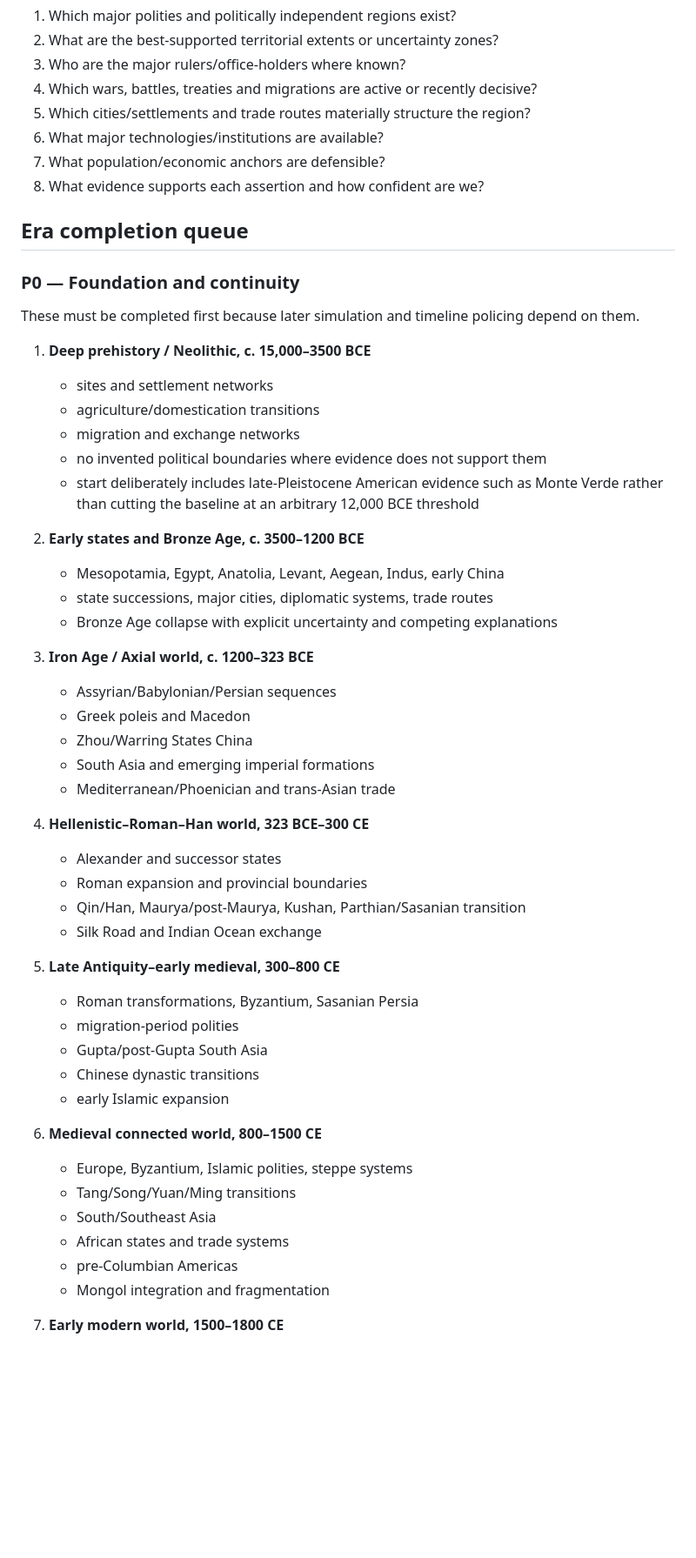
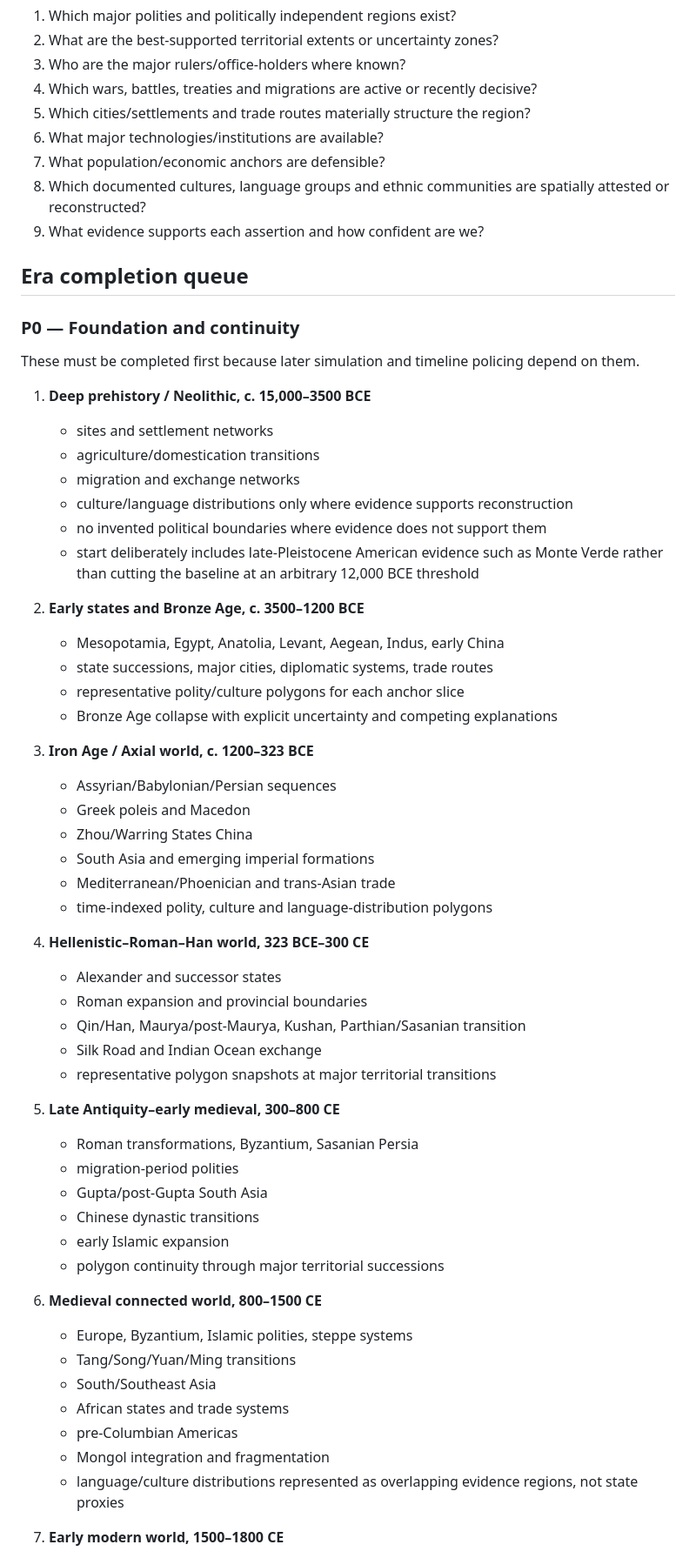
Before and after one commit to mardukasoka/chess-atlas, a Markdown page: HISTORY_BASELINE_INVENTORY.md, the part around one of its changes. Shown at 87% size. GitHub-like rendering; blank space fills up the shorter version.

```diff
--- a/HISTORY_BASELINE_INVENTORY.md
+++ b/HISTORY_BASELINE_INVENTORY.md
@@ -84,7 +126,8 @@ The first complete baseline should prioritize continuity over maximal detail. Fo
 5. Which cities/settlements and trade routes materially structure the region?
 6. What major technologies/institutions are available?
 7. What population/economic anchors are defensible?
-8. What evidence supports each assertion and how confident are we?
+8. Which documented cultures, language groups and ethnic communities are spatially attested or reconstructed?
+9. What evidence supports each assertion and how confident are we?
 
 ## Era completion queue
 
@@ -96,12 +139,14 @@ These must be completed first because later simulation and timeline policing dep
    - sites and settlement networks
    - agriculture/domestication transitions
    - migration and exchange networks
+   - culture/language distributions only where evidence supports reconstruction
    - no invented political boundaries where evidence does not support them
    - start deliberately includes late-Pleistocene American evidence such as Monte Verde rather than cutting the baseline at an arbitrary 12,000 BCE threshold
 
 2. **Early states and Bronze Age, c. 3500–1200 BCE**
    - Mesopotamia, Egypt, Anatolia, Levant, Aegean, Indus, early China
    - state successions, major cities, diplomatic systems, trade routes
+   - representative polity/culture polygons for each anchor slice
    - Bronze Age collapse with explicit uncertainty and competing explanations
 
 3. **Iron Age / Axial world, c. 1200–323 BCE**
@@ -110,12 +155,14 @@ These must be completed first because later simulation and timeline policing dep
    - Zhou/Warring States China
    - South Asia and emerging imperial formations
    - Mediterranean/Phoenician and trans-Asian trade
+   - time-indexed polity, culture and language-distribution polygons
 
 4. **Hellenistic–Roman–Han world, 323 BCE–300 CE**
    - Alexander and successor states
    - Roman expansion and provincial boundaries
    - Qin/Han, Maurya/post-Maurya, Kushan, Parthian/Sasanian transition
    - Silk Road and Indian Ocean exchange
+   - representative polygon snapshots at major territorial transitions
 
 5. **Late Antiquity–early medieval, 300–800 CE**
    - Roman transformations, Byzantium, Sasanian Persia
@@ -123,6 +170,7 @@ These must be completed first because later simulation and timeline policing dep
    - Gupta/post-Gupta South Asia
    - Chinese dynastic transitions
    - early Islamic expansion
+   - polygon continuity through major territorial successions
 
 6. **Medieval connected world, 800–1500 CE**
    - Europe, Byzantium, Islamic polities, steppe systems
@@ -131,6 +179,7 @@ These must be completed first because later simulation and timeline policing dep
    - African states and trade systems
    - pre-Columbian Americas
    - Mongol integration and fragmentation
+   - language/culture distributions represented as overlapping evidence regions, not state proxies
 
 7. **Early modern world, 1500–1800 CE**
    - Ottoman/Safavid/Mughal systems
```
Also changed, not shown: other parts of HISTORY_BASELINE_INVENTORY.md (+59 -7 lines).
